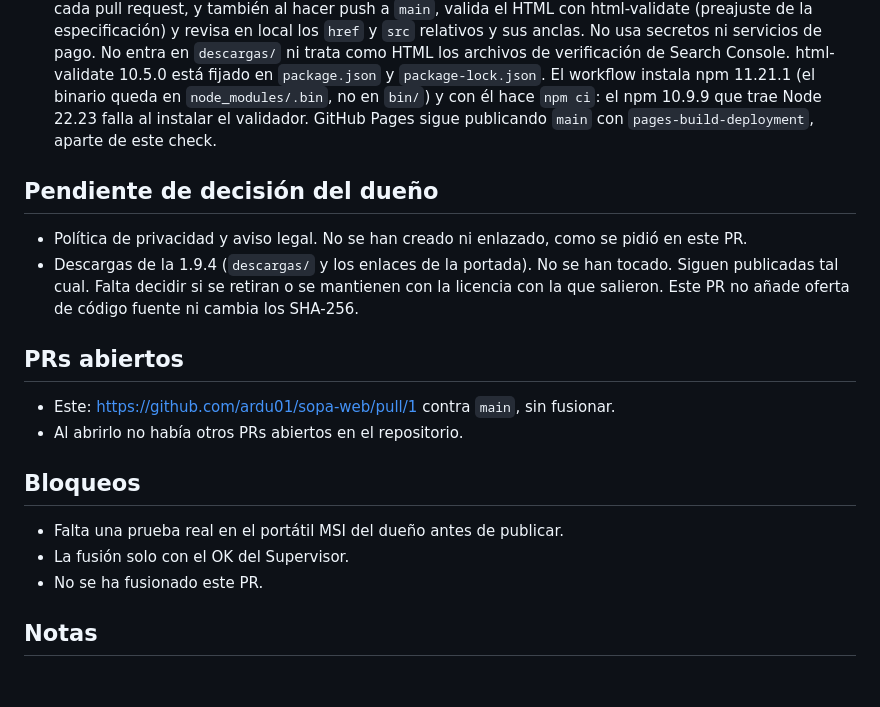
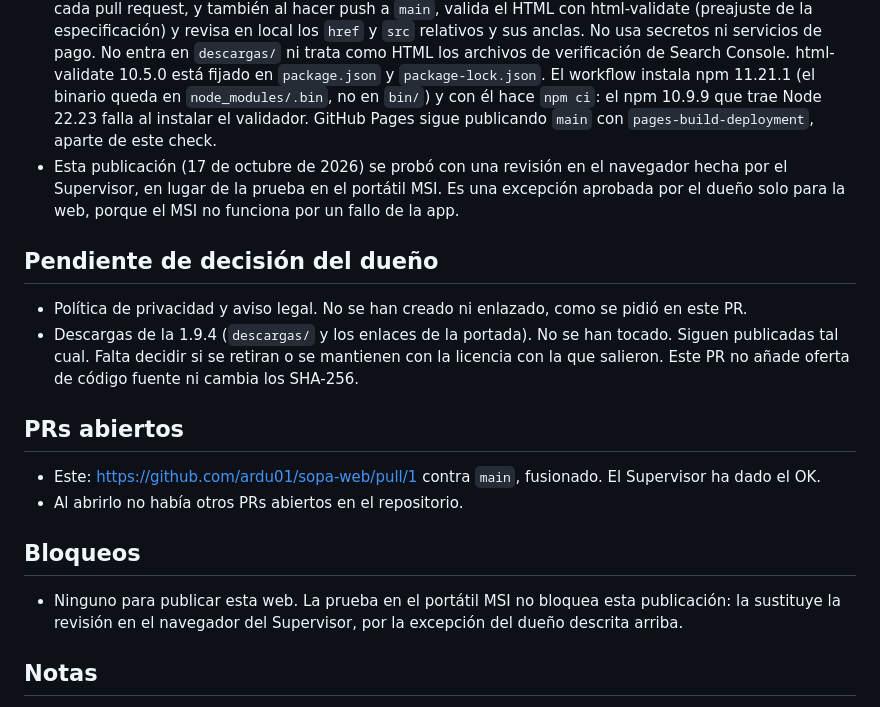
Before and after one commit to ardu01/sopa-web, a Markdown page: TRASPASO.md, the part around the change. Drawn GitHub-style; blank space fills up the shorter version.

Commit message:
Anota la revisión del Supervisor y el PR fusionado
La publicación de la web se probó en el navegador, por una excepción
del dueño, en lugar de la prueba en el portátil MSI.

Co-authored-by: ardu01 <ardu01@users.noreply.github.com>

```diff
--- a/TRASPASO.md
+++ b/TRASPASO.md
@@ -13,6 +13,7 @@ El turno de este grupo es del 17 al 21 de octubre de 2026. Otro grupo comparte e
 - Se han matizado las frases del tipo «100 % local… Siempre» y «sin internet» como promesa absoluta. La web dice que la IA funciona en el equipo y que las conversaciones, los documentos y los recuerdos se quedan ahí; y que Sopa se conecta para buscar actualizaciones y descargar modelos y, si se activa, para la búsqueda web. El chat, con el modelo ya descargado, sigue sin conexión.
 - El menú apunta a `#licencia`. El ancla antiguo `#planes` se conserva vacío para no romper enlaces ya publicados. No había ancla `#precios`.
 - Hay un CI propio: `.github/workflows/html-y-enlaces.yml` (check «HTML válido y enlaces internos»). En cada pull request, y también al hacer push a `main`, valida el HTML con html-validate (preajuste de la especificación) y revisa en local los `href` y `src` relativos y sus anclas. No usa secretos ni servicios de pago. No entra en `descargas/` ni trata como HTML los archivos de verificación de Search Console. html-validate 10.5.0 está fijado en `package.json` y `package-lock.json`. El workflow instala npm 11.21.1 (el binario queda en `node_modules/.bin`, no en `bin/`) y con él hace `npm ci`: el npm 10.9.9 que trae Node 22.23 falla al instalar el validador. GitHub Pages sigue publicando `main` con `pages-build-deployment`, aparte de este check.
+- Esta publicación (17 de octubre de 2026) se probó con una revisión en el navegador hecha por el Supervisor, en lugar de la prueba en el portátil MSI. Es una excepción aprobada por el dueño solo para la web, porque el MSI no funciona por un fallo de la app.
 
 ## Pendiente de decisión del dueño
 
@@ -21,14 +22,12 @@ El turno de este grupo es del 17 al 21 de octubre de 2026. Otro grupo comparte e
 
 ## PRs abiertos
 
-- Este: https://github.com/ardu01/sopa-web/pull/1 contra `main`, sin fusionar.
+- Este: https://github.com/ardu01/sopa-web/pull/1 contra `main`, fusionado. El Supervisor ha dado el OK.
 - Al abrirlo no había otros PRs abiertos en el repositorio.
 
 ## Bloqueos
 
-- Falta una prueba real en el portátil MSI del dueño antes de publicar.
-- La fusión solo con el OK del Supervisor.
-- No se ha fusionado este PR.
+- Ninguno para publicar esta web. La prueba en el portátil MSI no bloquea esta publicación: la sustituye la revisión en el navegador del Supervisor, por la excepción del dueño descrita arriba.
 
 ## Notas
 
```
